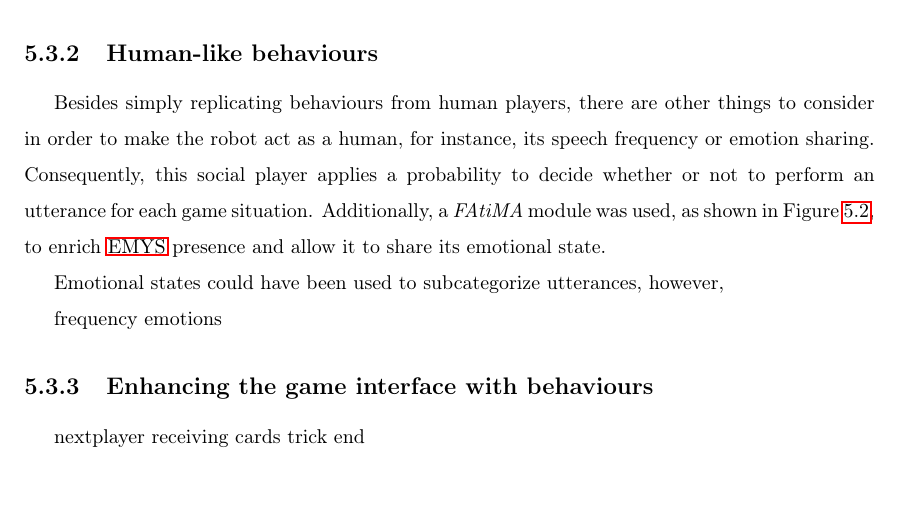
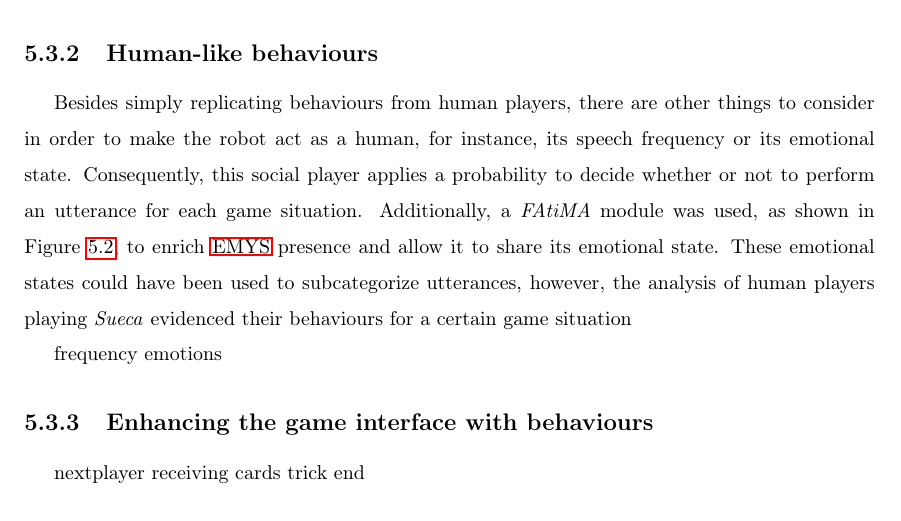
Before and after one commit to PipzCorreiaz/thesis, a LaTeX thesis (thesis.tex, which reads partials/53_social_player.tex): part of page 47 of 57, cut so that both start at the same text. Compiled offline with pdfLaTeX.

Commit message:
Continue the social player

```diff
--- a/partials/53_social_player.tex
+++ b/partials/53_social_player.tex
@@ -34,11 +34,10 @@ The annotated non-verbal behaviours were also applied on \emph{emys} during the
 
 \subsection{Human-like behaviours}
 
-Besides simply replicating behaviours from human players, there are other things to consider in order to make the robot act as a human, for instance, its speech frequency or emotion sharing.
+Besides simply replicating behaviours from human players, there are other things to consider in order to make the robot act as a human, for instance, its speech frequency or its emotional state.
 Consequently, this social player applies a probability to decide whether or not to perform an utterance for each game situation.
 Additionally, a \emph{FAtiMA} module was used, as shown in Figure~\ref{fig:model}, to enrich \ac{emys} presence and allow it to share its emotional state.
-
-Emotional states could have been used to subcategorize utterances, however,
+These emotional states could have been used to subcategorize utterances, however, the analysis of human players playing \emph{Sueca} evidenced their behaviours for a certain game situation
 
 frequency
 emotions
```
